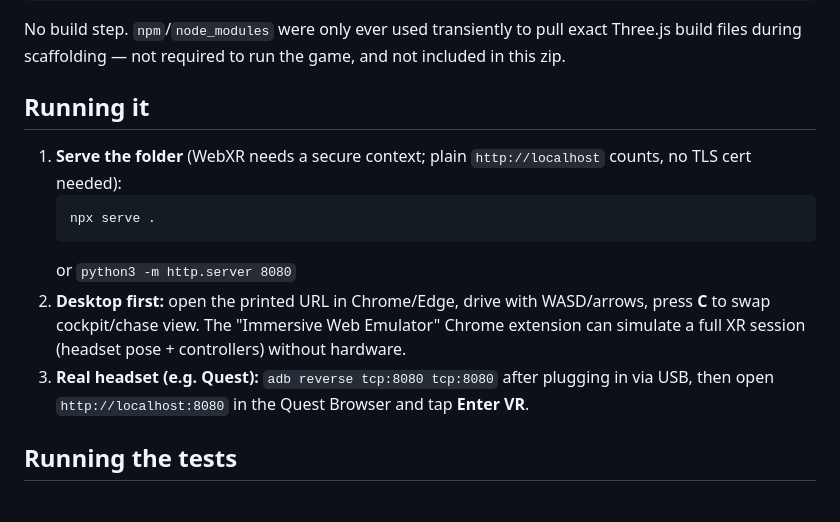
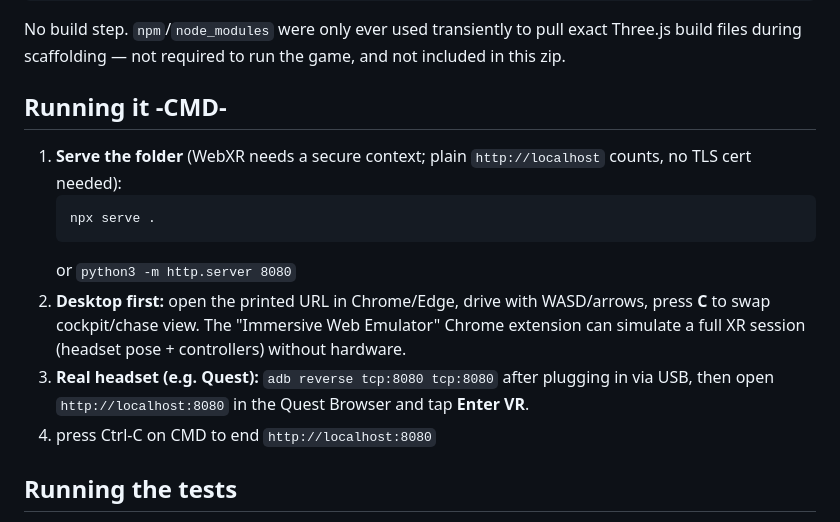
Before and after one commit to babyowl1990-cloud/improved-octo-fortnight, a Markdown page: README.md, the part around the change. Drawn GitHub-style.

Commit message:
Update running instructions in README
Added instructions for ending the server process.

```diff
--- a/README.md
+++ b/README.md
@@ -28,7 +28,7 @@ No build step. `npm`/`node_modules` were only ever used transiently to
 pull exact Three.js build files during scaffolding — not required to run
 the game, and not included in this zip.
 
-## Running it
+## Running it -CMD-
 
 1. **Serve the folder** (WebXR needs a secure context; plain
    `http://localhost` counts, no TLS cert needed):
@@ -43,6 +43,7 @@ the game, and not included in this zip.
 3. **Real headset (e.g. Quest):** `adb reverse tcp:8080 tcp:8080` after
    plugging in via USB, then open `http://localhost:8080` in the Quest
    Browser and tap **Enter VR**.
+4. press Ctrl-C on CMD to end `http://localhost:8080`
 
 ## Running the tests
 
```
